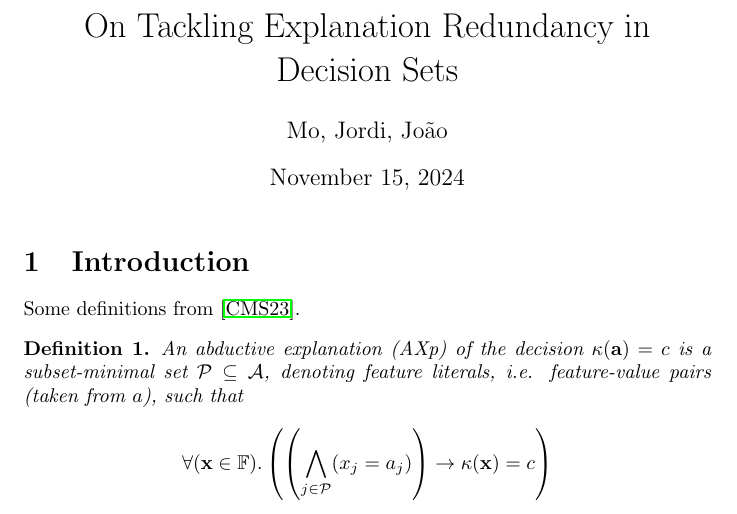
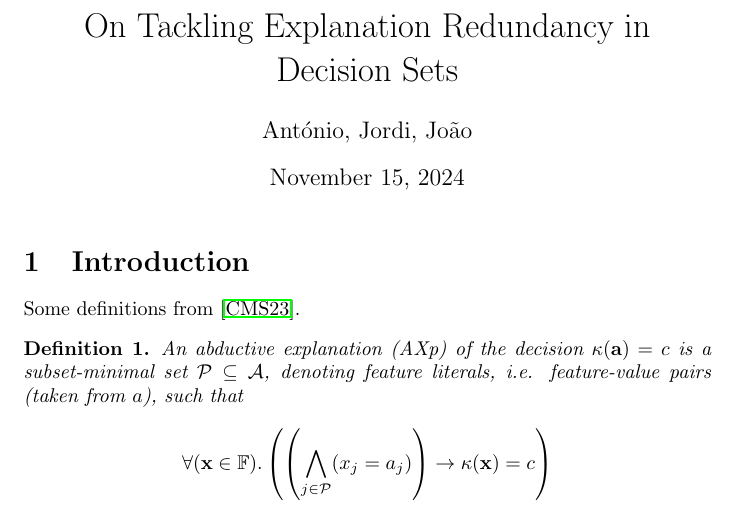
Before and after one commit to jpmarquessilva/symxai, a LaTeX document (memo/memo.tex): part of page 1 of 8, cut so that both start at the same text. Compiled offline with pdfLaTeX.

Commit message:
Fixing a typo

```diff
--- a/memo/memo.tex
+++ b/memo/memo.tex
@@ -26,7 +26,7 @@
 \input{defs.tex}
 
 \title{On Tackling Explanation Redundancy in Decision Sets}
-\author{Mo, Jordi, Jo\~ao}
+\author{Ant\'onio, Jordi, Jo\~ao}
 
 \begin{document}
 
```
